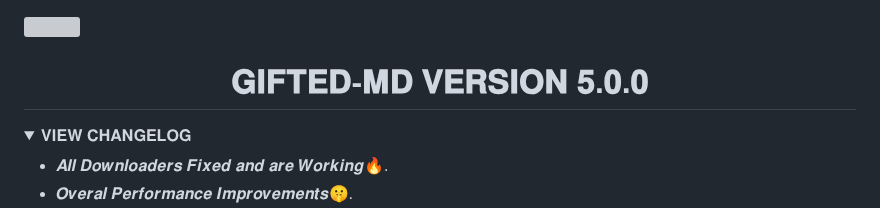
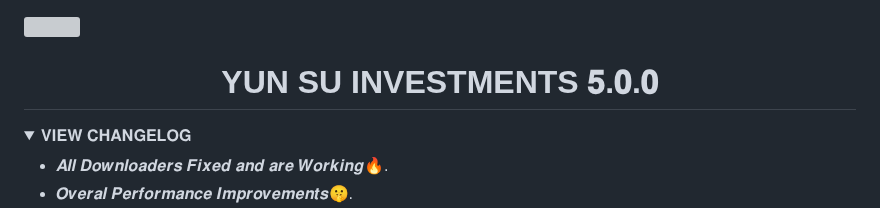
Before and after one commit to mouricedevs/gifted, a Markdown page: README.md, the part around the change. GitHub-like rendering; folded sections open; grey boxes are pictures that could not be loaded.

```diff
--- a/README.md
+++ b/README.md
@@ -1,5 +1,5 @@
 <a><img src='https://i.imgur.com/LyHic3i.gif'/></a>
-<h1 align="center"> 𝐆𝐈𝐅𝐓𝐄𝐃-𝐌𝐃 𝐕𝐄𝐑𝐒𝐈𝐎𝐍 𝟓.𝟎.𝟎 </h1>
+<h1 align="center"> YUN SU INVESTMENTS  𝟓.𝟎.𝟎 </h1>
 
 
 <details>
```
